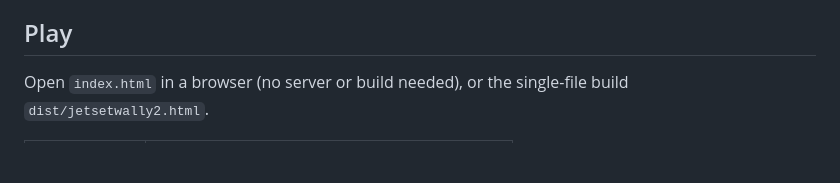
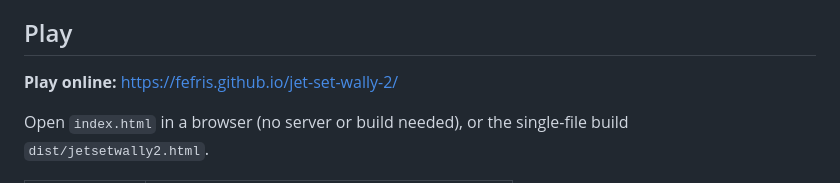
Before and after one commit to fefris/jet-set-wally-2, a Markdown page: README.md, the part around the change. GitHub-like rendering; blank space fills up the shorter version.

Commit message:
README: add GitHub Pages play link
Co-Authored-By: Claude Opus 5.5 (1M context) <noreply@anthropic.com>

```diff
--- a/README.md
+++ b/README.md
@@ -10,6 +10,8 @@ Mrs Mop the housekeeper won't let Wally go to bed until the whole estate is tidi
 items scattered around the mansion, its grounds, the cellars and mines, the coast — and further afield.
 
 ## Play
+
+**Play online:** https://fefris.github.io/jet-set-wally-2/
 
 Open `index.html` in a browser (no server or build needed), or the single-file build `dist/jetsetwally2.html`.
 
```
